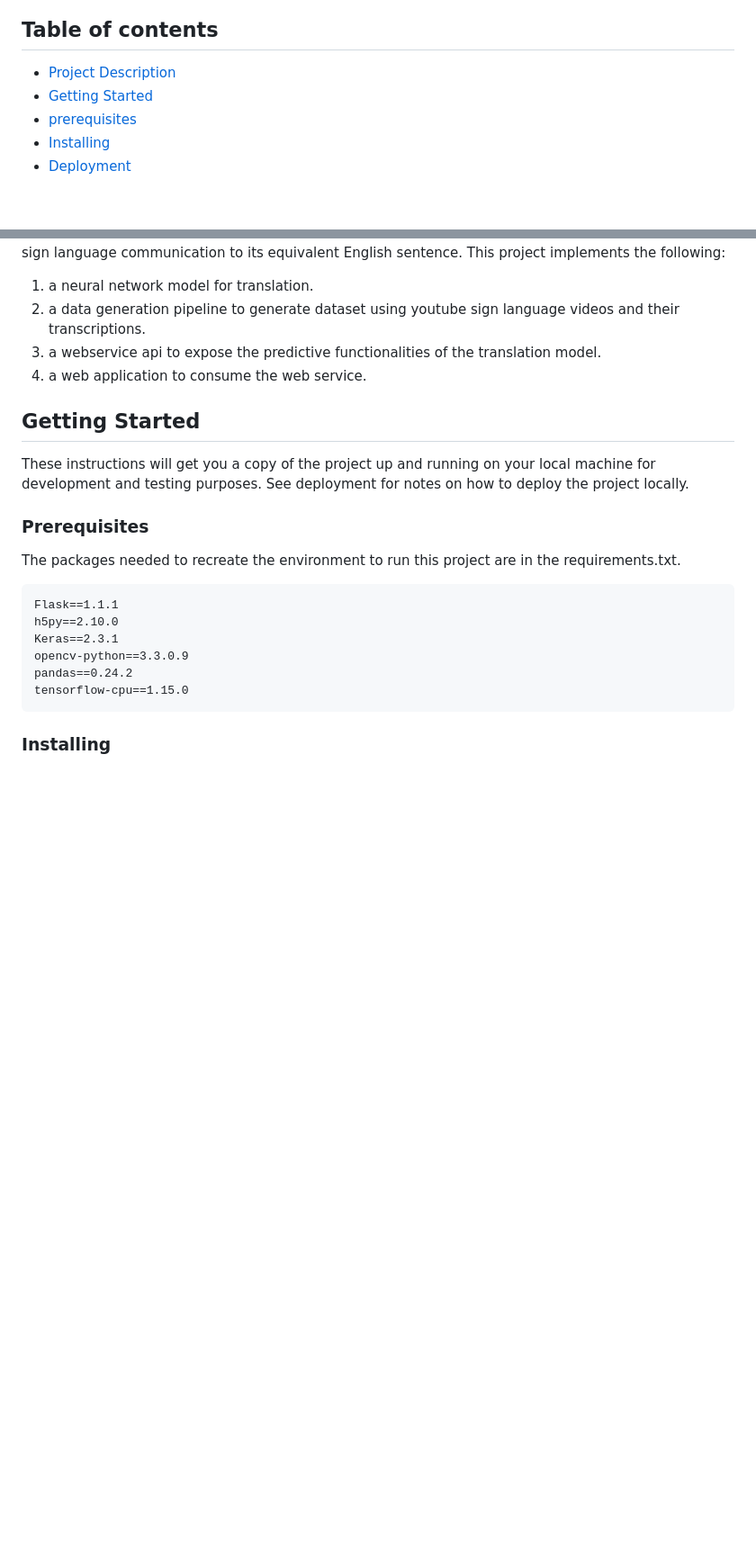
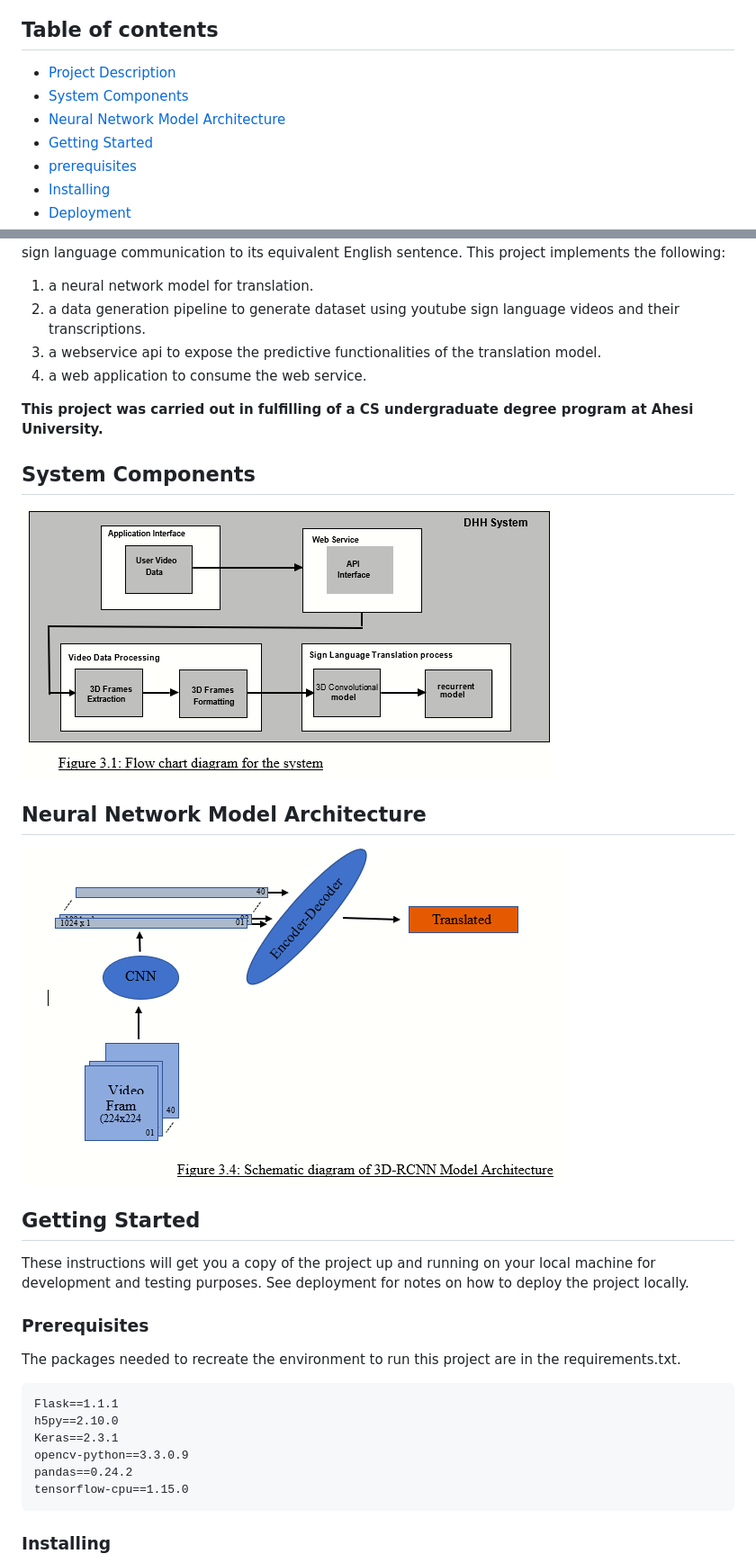
Before and after one commit to gudlucsam/Project_DHH, a Markdown page: README.md, 2 parts joined by grey strips. Shown: that part at 90% size. Rendered like a GitHub page; pictures changed too: component.PNG (added), en-de.PNG (added); blank space fills up the shorter version.

```diff
--- a/README.md
+++ b/README.md
@@ -2,6 +2,8 @@
 
 ## Table of contents
 * [Project Description](#project-description)
+* [System Components](#system-components)
+* [Neural Network Model Architecture](#neural-network-model-architecture)
 * [Getting Started](#getting-started)
 * [prerequisites](#prerequisites)
 * [Installing](#installing)
@@ -19,6 +21,14 @@ This project implements the following:
 2. a data generation pipeline to generate dataset using youtube sign language videos and their transcriptions.
 3. a webservice api to expose the predictive functionalities of the translation model.
 4. a web application to consume the web service.
+
+**This project was carried out in fulfilling of a CS undergraduate degree program at Ahesi University.**
+
+## System Components
+![Screenshot](component.PNG)
+
+## Neural Network Model Architecture
+![Screenshot](en-de.PNG)
 
 ## Getting Started
 
```
Also changed, not shown: other parts of README.md (+1 -0 lines), 2 other files.
